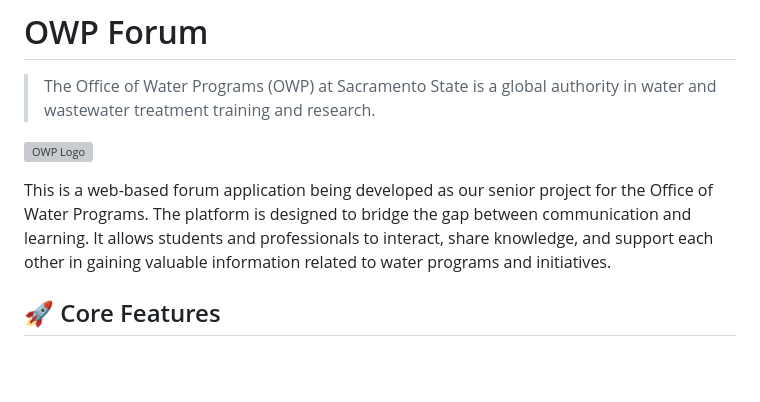
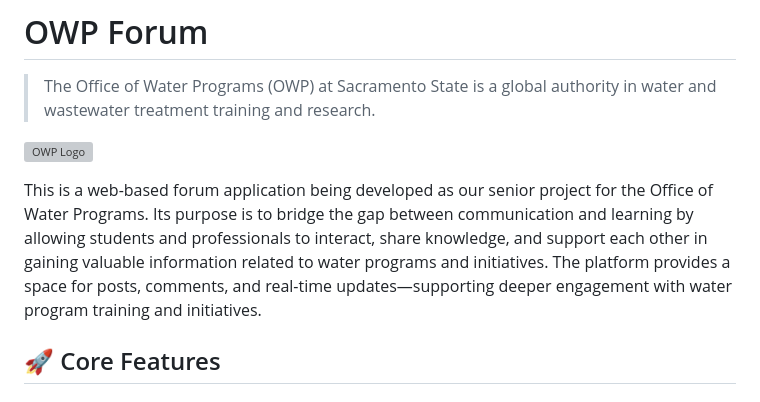
Before and after one commit to MaxShkrabak/OWP-Forum, a Markdown page: README.md, the part around the change. Drawn GitHub-style; blank space fills up the shorter version; grey boxes are pictures that could not be loaded.

```diff
--- a/README.md
+++ b/README.md
@@ -4,9 +4,10 @@
 ![OWP Logo](frontend/src/assets/img/svg/owp-logo-horizontal-2color.svg)
 
 This is a web-based forum application being developed as our senior project for the Office of Water Programs.
-The platform is designed to bridge the gap between communication and learning. It allows students and
+Its purpose is to bridge the gap between communication and learning by allowing students and
 professionals to interact, share knowledge, and support each other in gaining valuable information related to
-water programs and initiatives.
+water programs and initiatives. The platform provides a space for posts, comments, and real-time
+updates—supporting deeper engagement with water program training and initiatives.
 
 ## 🚀 Core Features
 
```
